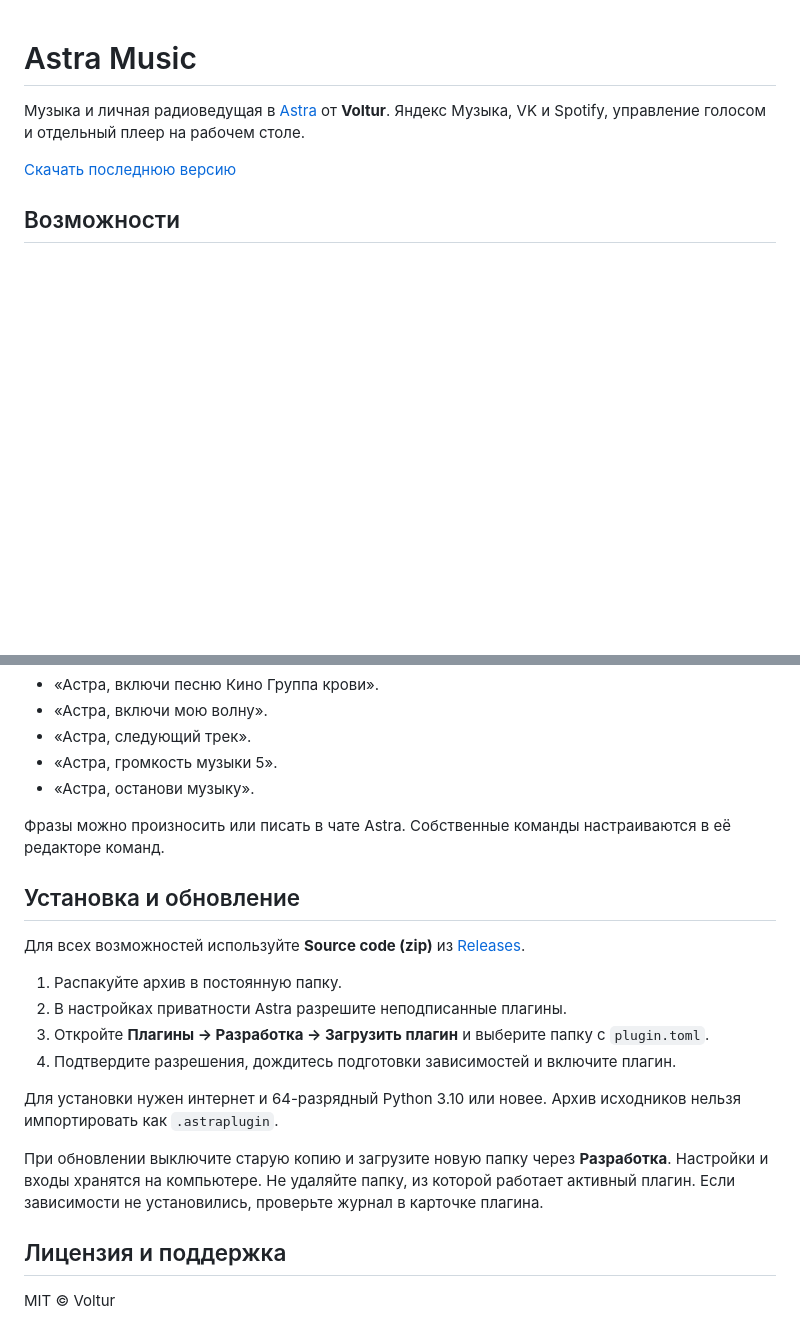
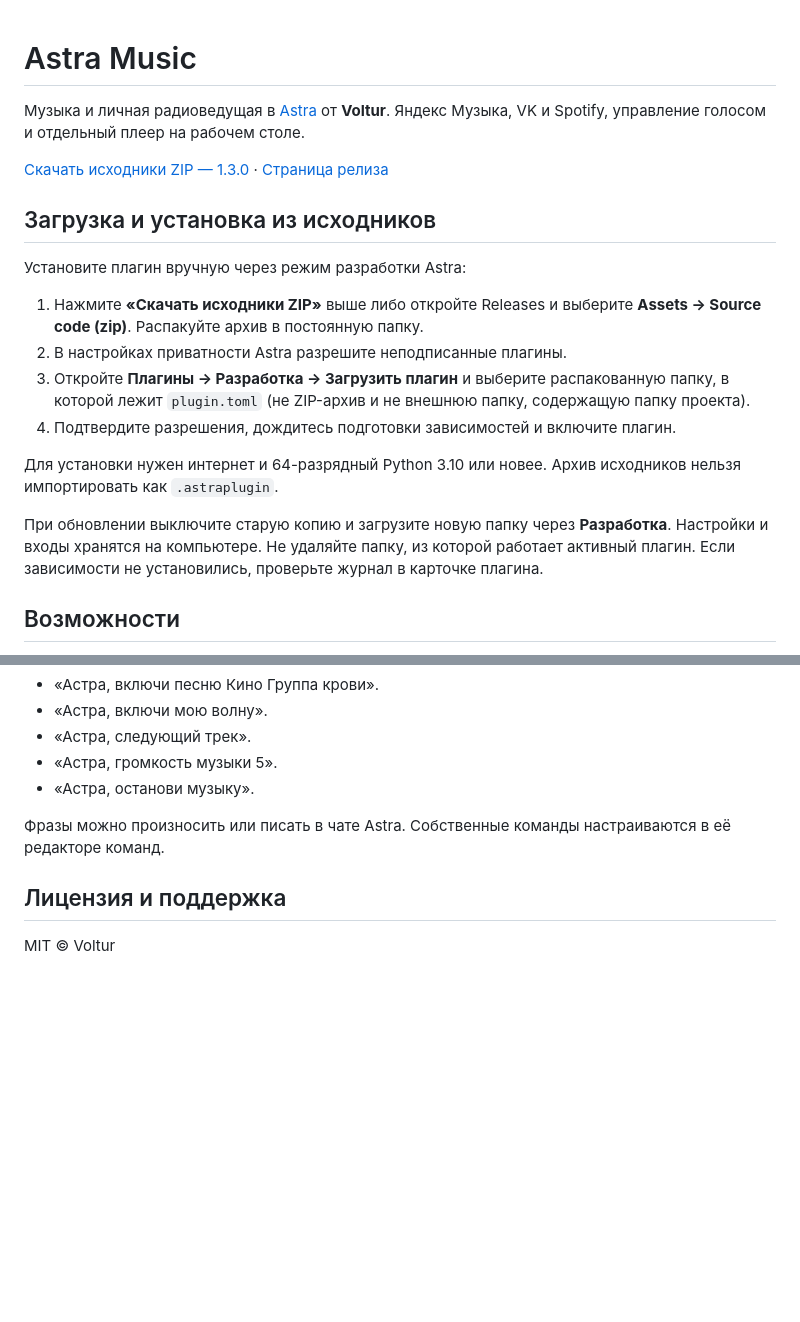
Before and after one commit to Voltur792/astra-music, a Markdown page: README.md, 2 parts joined by grey strips. Rendered like a GitHub page; blank space fills up the shorter version.

Commit message:
docs: make source installation prominent

```diff
--- a/README.md
+++ b/README.md
@@ -2,7 +2,20 @@
 
 Музыка и личная радиоведущая в [Astra](https://github.com/mihailinl/AstraPlugins) от **Voltur**. Яндекс Музыка, VK и Spotify, управление голосом и отдельный плеер на рабочем столе.
 
-[Скачать последнюю версию](https://github.com/Voltur792/astra-music/releases/latest)
+[Скачать исходники ZIP — 1.3.0](https://github.com/Voltur792/astra-music/archive/refs/tags/v1.3.0.zip) · [Страница релиза](https://github.com/Voltur792/astra-music/releases/latest)
+
+## Загрузка и установка из исходников
+
+Установите плагин вручную через режим разработки Astra:
+
+1. Нажмите **«Скачать исходники ZIP»** выше либо откройте Releases и выберите **Assets → Source code (zip)**. Распакуйте архив в постоянную папку.
+2. В настройках приватности Astra разрешите неподписанные плагины.
+3. Откройте **Плагины → Разработка → Загрузить плагин** и выберите распакованную папку, в которой лежит `plugin.toml` (не ZIP-архив и не внешнюю папку, содержащую папку проекта).
+4. Подтвердите разрешения, дождитесь подготовки зависимостей и включите плагин.
+
+Для установки нужен интернет и 64-разрядный Python 3.10 или новее. Архив исходников нельзя импортировать как `.astraplugin`.
+
+При обновлении выключите старую копию и загрузите новую папку через **Разработка**. Настройки и входы хранятся на компьютере. Не удаляйте папку, из которой работает активный плагин. Если зависимости не установились, проверьте журнал в карточке плагина.
 
 ## Возможности
 
@@ -63,19 +76,6 @@ Astra представляет песню и может добавить кор
 
 Фразы можно произносить или писать в чате Astra. Собственные команды настраиваются в её редакторе команд.
 
-## Установка и обновление
-
-Для всех возможностей используйте **Source code (zip)** из [Releases](https://github.com/Voltur792/astra-music/releases/latest).
-
-1. Распакуйте архив в постоянную папку.
-2. В настройках приватности Astra разрешите неподписанные плагины.
-3. Откройте **Плагины → Разработка → Загрузить плагин** и выберите папку с `plugin.toml`.
-4. Подтвердите разрешения, дождитесь подготовки зависимостей и включите плагин.
-
-Для установки нужен интернет и 64-разрядный Python 3.10 или новее. Архив исходников нельзя импортировать как `.astraplugin`.
-
-При обновлении выключите старую копию и загрузите новую папку через **Разработка**. Настройки и входы хранятся на компьютере. Не удаляйте папку, из которой работает активный плагин. Если зависимости не установились, проверьте журнал в карточке плагина.
-
 ## Лицензия и поддержка
 
 MIT © Voltur
```
